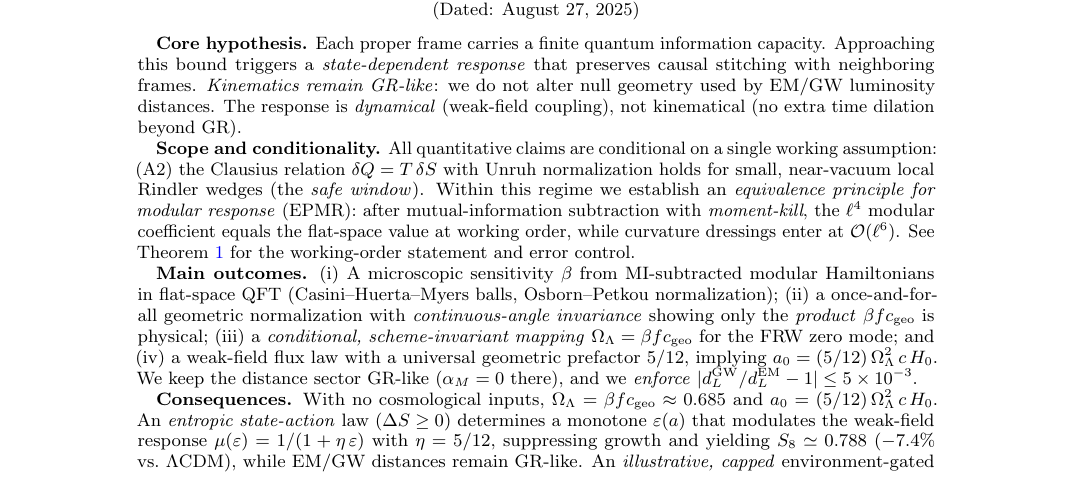
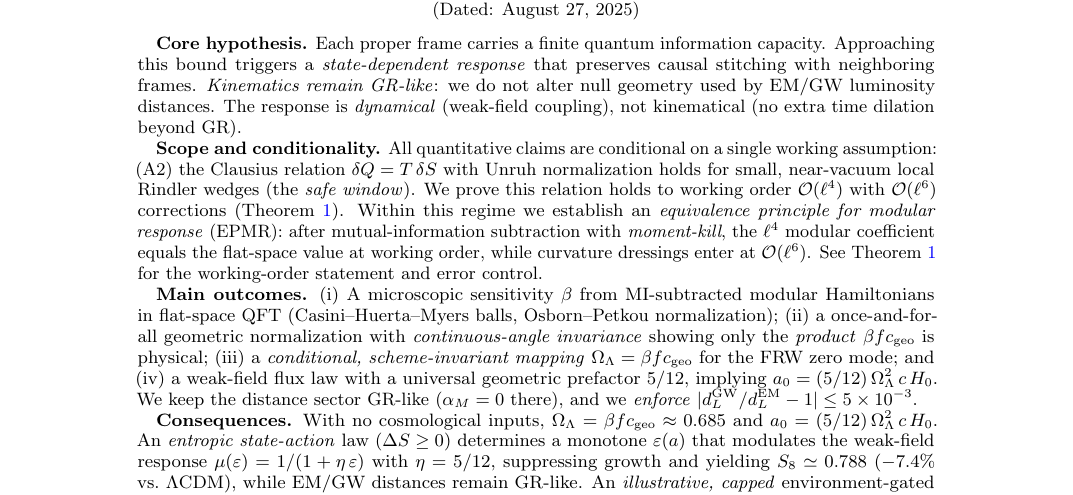
Before and after one commit to coreylgorman/emergent-gravity-capacity, a LaTeX paper (report/emergentStateDepGravityFromLocalInfo.tex): part of page 1 of 14, cut so that both start at the same text. Compiled offline with pdfLaTeX.

Commit message:
updated abstract

```diff
--- a/report/emergentStateDepGravityFromLocalInfo.tex
+++ b/report/emergentStateDepGravityFromLocalInfo.tex
@@ -75,7 +75,9 @@ A Conditional Thermodynamic Derivation with Scheme-Invariant Cosmological Mappin
 \begin{abstract}
 \textbf{Core hypothesis.} Each proper frame carries a finite quantum information capacity. Approaching this bound triggers a \emph{state-dependent response} that preserves causal stitching with neighboring frames. \emph{Kinematics remain GR-like}: we do not alter null geometry used by EM/GW luminosity distances. The response is \emph{dynamical} (weak-field coupling), not kinematical (no extra time dilation beyond GR).
 
-\textbf{Scope and conditionality.} All quantitative claims are conditional on a single working assumption: (A2) the Clausius relation $\delta Q = T\,\delta S$ with Unruh normalization holds for small, near-vacuum local Rindler wedges (the \emph{safe window}). Within this regime we establish an \emph{equivalence principle for modular response} (EPMR): after mutual-information subtraction with \emph{moment-kill}, the $\ell^4$ modular coefficient equals the flat-space value at working order, while curvature dressings enter at $\mathcal O(\ell^6)$. See Theorem~\ref{thm:A2-working} for the working-order statement and error control.
+\textbf{Scope and conditionality.} All quantitative claims are conditional on a single working assumption: (A2) the Clausius relation $\delta Q = T\,\delta S$ with Unruh normalization holds for small, near-vacuum local Rindler wedges (the \emph{safe window}).
+We prove this relation holds to working order $\mathcal O(\ell^4)$ with $\mathcal O(\ell^6)$ corrections (Theorem~\ref{thm:A2-working}).
+Within this regime we establish an \emph{equivalence principle for modular response} (EPMR): after mutual-information subtraction with \emph{moment-kill}, the $\ell^4$ modular coefficient equals the flat-space value at working order, while curvature dressings enter at $\mathcal O(\ell^6)$. See Theorem~\ref{thm:A2-working} for the working-order statement and error control.
 
 \textbf{Main outcomes.} (i) A microscopic sensitivity $\beta$ from MI-subtracted modular Hamiltonians in flat-space QFT (Casini--Huerta--Myers balls, Osborn--Petkou normalization); (ii) a once-and-for-all geometric normalization with \emph{continuous-angle invariance} showing only the \emph{product} $\beta f \cgeo$ is physical; (iii) a \emph{conditional, scheme-invariant mapping} $\OmL=\beta f \cgeo$ for the FRW zero mode; and (iv) a weak-field flux law with a universal geometric prefactor $5/12$, implying $a_0=(5/12)\,\OmL^2\,c\,H_0$. We keep the distance sector GR-like ($\alphaM=0$ there), and we \emph{enforce} $|d_L^{\rm GW}/d_L^{\rm EM}-1|\le 5\times 10^{-3}$.
 
```
Also changed, not shown: report/emergentStateDepGravityFromLocalInfo.pdf.
